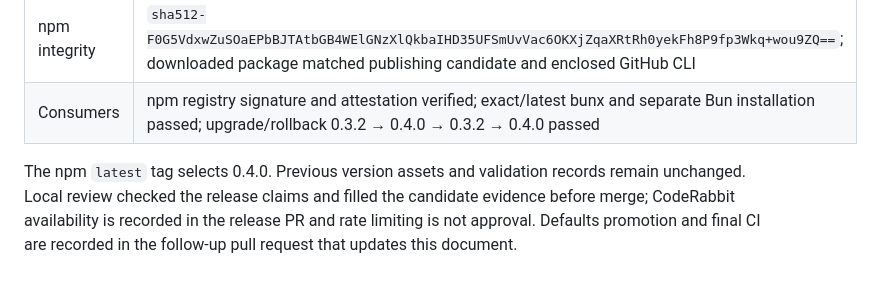
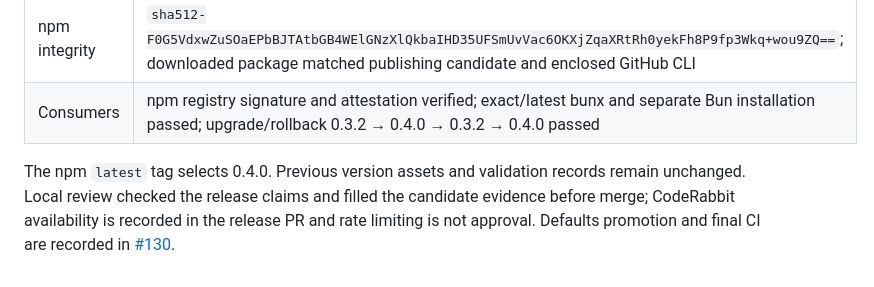
Before and after one commit to sakajunquality/bunko, a Markdown page: docs/validation/v0.4.0.md, the part around the change. Drawn GitHub-style.

Commit message:
Link v0.4.0 defaults promotion evidence

```diff
--- a/docs/validation/v0.4.0.md
+++ b/docs/validation/v0.4.0.md
@@ -27,4 +27,4 @@ These local Registry results do not certify private ECR/Artifact Registry polici
 | npm integrity | `sha512-F0G5VdxwZuSOaEPbBJTAtbGB4WElGNzXlQkbaIHD35UFSmUvVac6OKXjZqaXRtRh0yekFh8P9fp3Wkq+wou9ZQ==`; downloaded package matched publishing candidate and enclosed GitHub CLI |
 | Consumers | npm registry signature and attestation verified; exact/latest bunx and separate Bun installation passed; upgrade/rollback 0.3.2 → 0.4.0 → 0.3.2 → 0.4.0 passed |
 
-The npm `latest` tag selects 0.4.0. Previous version assets and validation records remain unchanged. Local review checked the release claims and filled the candidate evidence before merge; CodeRabbit availability is recorded in the release PR and rate limiting is not approval. Defaults promotion and final CI are recorded in the follow-up pull request that updates this document.
+The npm `latest` tag selects 0.4.0. Previous version assets and validation records remain unchanged. Local review checked the release claims and filled the candidate evidence before merge; CodeRabbit availability is recorded in the release PR and rate limiting is not approval. Defaults promotion and final CI are recorded in [#130](https://github.com/sakajunquality/bunko/pull/130).
```
